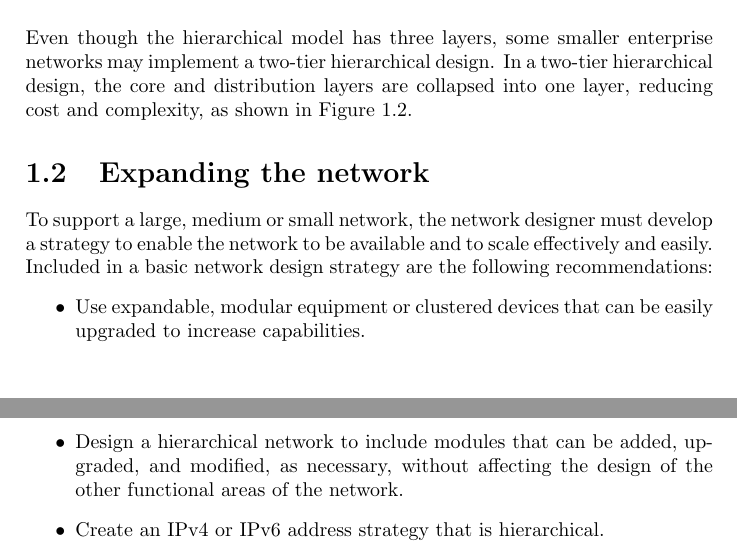
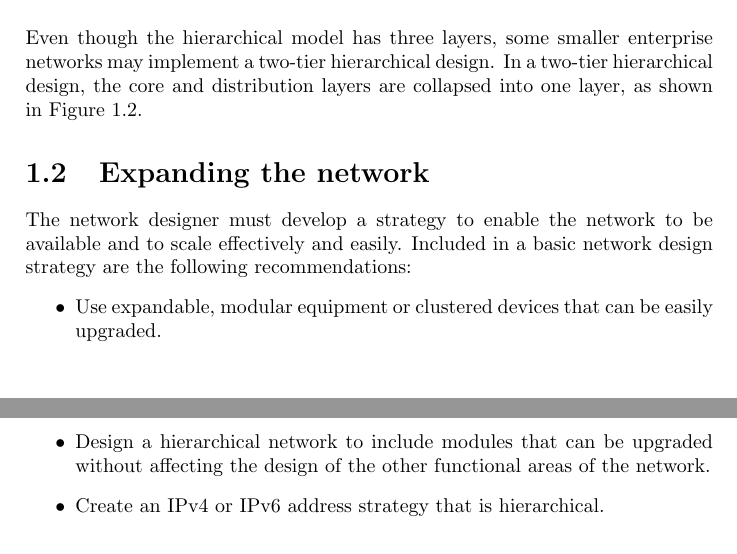
Before and after one commit to buiquanghuy23103/CCNA, a LaTeX document (Notebook/CCNA notebook.tex, which reads Notebook/LANdesign.tex): two parts of pages 4 and 5 of 28, joined at a grey line, cut so that both start at the same text. Compiled offline with pdfLaTeX; a LaTeX package or settings file that is missing is left out.

Commit message:
Update LANdesign.tex

```diff
--- a/Notebook/LANdesign.tex
+++ b/Notebook/LANdesign.tex
@@ -18,12 +18,12 @@ A hierarchical LAN design includes the following three layers, as shown in Figur
 \caption{Collapsed Core}
 \label{collapsed-core}
 \end{figure}
-Even though the hierarchical model has three layers, some smaller enterprise networks may implement a two-tier hierarchical design. In a two-tier hierarchical design, the core and distribution layers are collapsed into one layer, reducing cost and complexity, as shown in Figure \ref{collapsed-core}.
+Even though the hierarchical model has three layers, some smaller enterprise networks may implement a two-tier hierarchical design. In a two-tier hierarchical design, the core and distribution layers are collapsed into one layer, as shown in Figure \ref{collapsed-core}.
 \section{Expanding the network}
-To support a large, medium or small network, the network designer must develop a strategy to enable the network to be available and to scale effectively and easily. Included in a basic network design strategy are the following recommendations:
+The network designer must develop a strategy to enable the network to be available and to scale effectively and easily. Included in a basic network design strategy are the following recommendations:
 \begin{itemize}
-\item Use expandable, modular equipment or clustered devices that can be easily upgraded to increase capabilities.
-\item Design a hierarchical network to include modules that can be added, upgraded, and modified, as necessary, without affecting the design of the other functional areas of the network.
+\item Use expandable, modular equipment or clustered devices that can be easily upgraded.
+\item Design a hierarchical network to include modules that can be upgraded without affecting the design of the other functional areas of the network.
 \item Create an IPv4 or IPv6 address strategy that is hierarchical.
 \item Choose routers or multilayer switches to limit broadcasts and filter other undesirable traffic from the network.
 \end{itemize}
```
Also changed, not shown: Notebook/LANdesign.tex (4 more changed lines).
